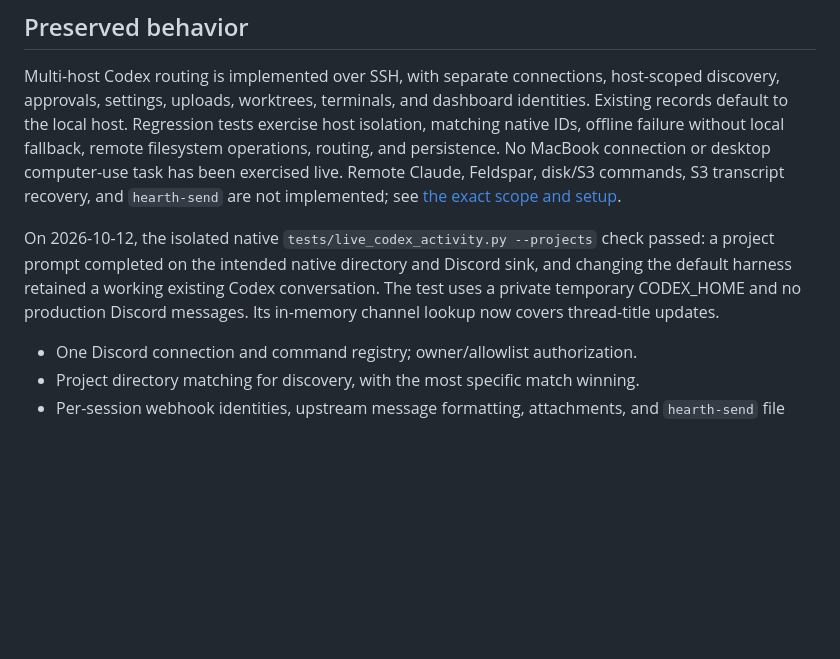
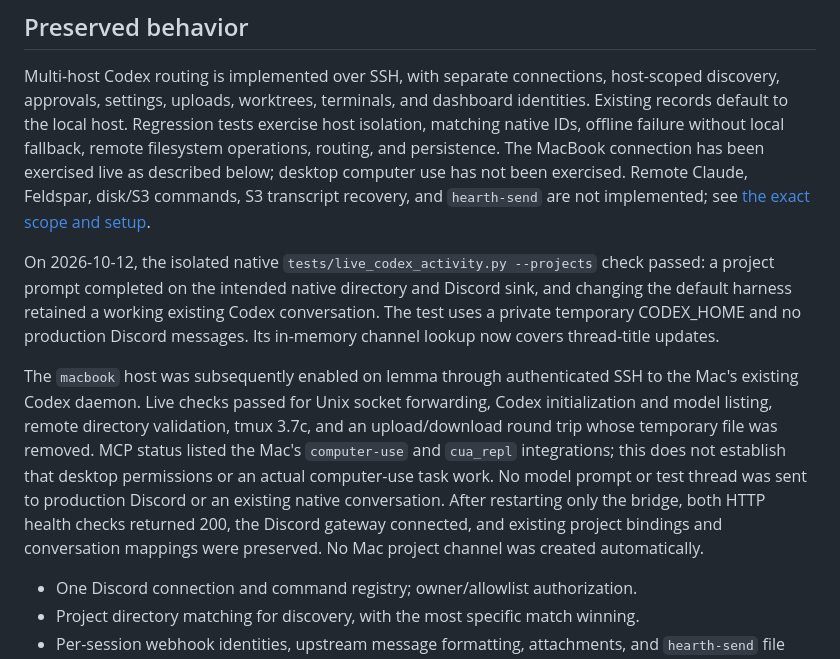
Before and after one commit to recursiveforte/chertu, a Markdown page: docs/upstream-parity.md, the part around the change. Rendered like a GitHub page; blank space fills up the shorter version.

Commit message:
Record live Mac host connection verification

```diff
--- a/docs/upstream-parity.md
+++ b/docs/upstream-parity.md
@@ -48,8 +48,9 @@ Multi-host Codex routing is implemented over SSH, with separate connections,
 host-scoped discovery, approvals, settings, uploads, worktrees, terminals, and
 dashboard identities. Existing records default to the local host. Regression
 tests exercise host isolation, matching native IDs, offline failure without local
-fallback, remote filesystem operations, routing, and persistence. No MacBook
-connection or desktop computer-use task has been exercised live. Remote Claude,
+fallback, remote filesystem operations, routing, and persistence. The MacBook
+connection has been exercised live as described below; desktop computer use has
+not been exercised. Remote Claude,
 Feldspar, disk/S3 commands, S3 transcript recovery, and `hearth-send` are not
 implemented; see [the exact scope and setup](multi-host.md).
 
@@ -58,6 +59,17 @@ check passed: a project prompt completed on the intended native directory and
 Discord sink, and changing the default harness retained a working existing Codex
 conversation. The test uses a private temporary CODEX_HOME and no production
 Discord messages. Its in-memory channel lookup now covers thread-title updates.
+
+The `macbook` host was subsequently enabled on lemma through authenticated SSH
+to the Mac's existing Codex daemon. Live checks passed for Unix socket forwarding,
+Codex initialization and model listing, remote directory validation, tmux 3.7c,
+and an upload/download round trip whose temporary file was removed. MCP status
+listed the Mac's `computer-use` and `cua_repl` integrations; this does not establish
+that desktop permissions or an actual computer-use task work. No model prompt or
+test thread was sent to production Discord or an existing native conversation.
+After restarting only the bridge, both HTTP health checks returned 200, the
+Discord gateway connected, and existing project bindings and conversation
+mappings were preserved. No Mac project channel was created automatically.
 
 - One Discord connection and command registry; owner/allowlist authorization.
 - Project directory matching for discovery, with the most specific match winning.
```
